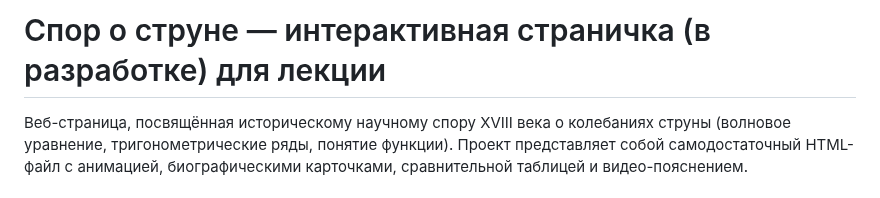
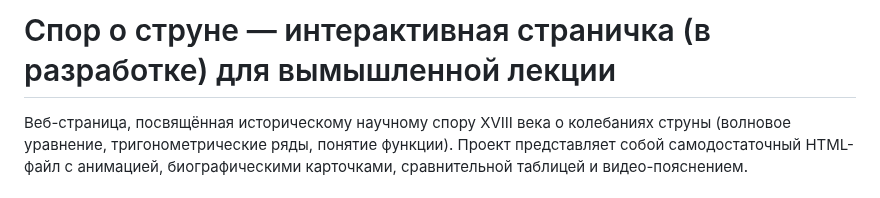
Before and after one commit to kepanasyuke/fumiklea, a Markdown page: waves_math_js(в разработке)/README.md, the part around the change. GitHub-like rendering.

```diff
--- a/waves_math_js(в разработке)/README.md
+++ b/waves_math_js(в разработке)/README.md
@@ -1,4 +1,4 @@
-# Спор о струне — интерактивная страничка (в разработке) для лекции
+# Спор о струне — интерактивная страничка (в разработке) для вымышленной лекции
 
 Веб-страница, посвящённая историческому научному спору XVIII века о колебаниях струны (волновое уравнение, тригонометрические ряды, понятие функции). Проект представляет собой самодостаточный HTML-файл с анимацией, биографическими карточками, сравнительной таблицей и видео-пояснением.
 
```
